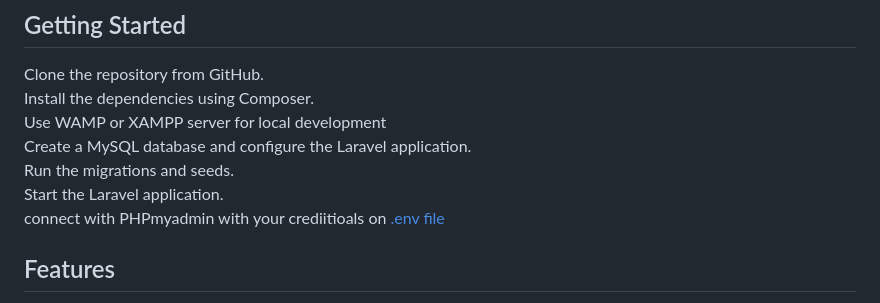
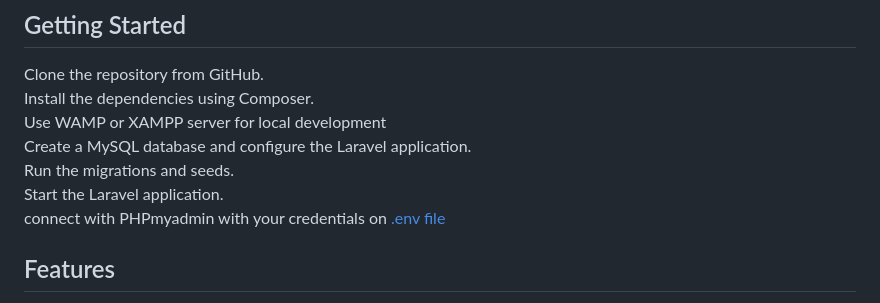
Before and after one commit to aditya-np1/form, a Markdown page: README.md, the part around the change. Rendered like a GitHub page.

```diff
--- a/README.md
+++ b/README.md
@@ -12,7 +12,7 @@ Use WAMP or XAMPP server for local development <br>
 Create a MySQL database and configure the Laravel application. <br>
 Run the migrations and seeds. <br>
 Start the Laravel application. <br>
-connect with PHPmyadmin with your crediitioals on <a href="https://github.com/aditya-np1/form/blob/master/.env.example">.env file</a>  <br>
+connect with PHPmyadmin with your credentials on <a href="https://github.com/aditya-np1/form/blob/master/.env.example">.env file</a>  <br>
 ## Features
 Login and logout functionality <br>
 CRUD operations for user profiles <br>
```
